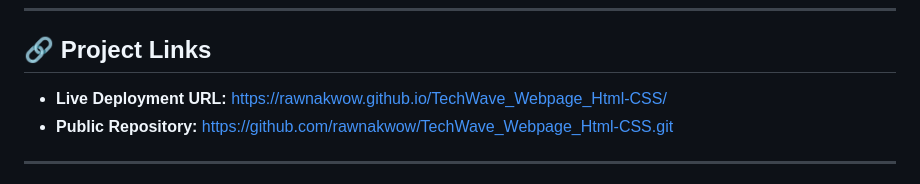
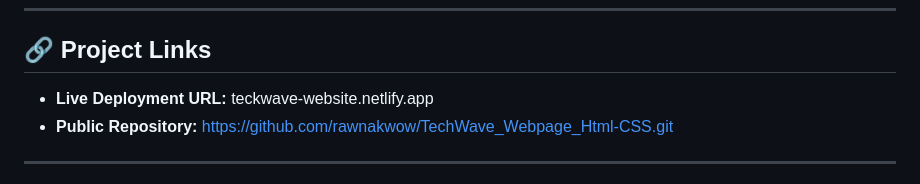
Before and after one commit to rawnakwow/TechWave_Webpage_Html-CSS, a Markdown page: README.md, the part around the change. Rendered like a GitHub page.

```diff
--- a/README.md
+++ b/README.md
@@ -5,7 +5,7 @@ A modern, high-fidelity, responsive podcast landing page built from scratch usin
 ---
 
 ## 🔗 Project Links
-*   **Live Deployment URL:** https://rawnakwow.github.io/TechWave_Webpage_Html-CSS/
+*   **Live Deployment URL:** teckwave-website.netlify.app
 *   **Public Repository:**  https://github.com/rawnakwow/TechWave_Webpage_Html-CSS.git
 
 ---
```
